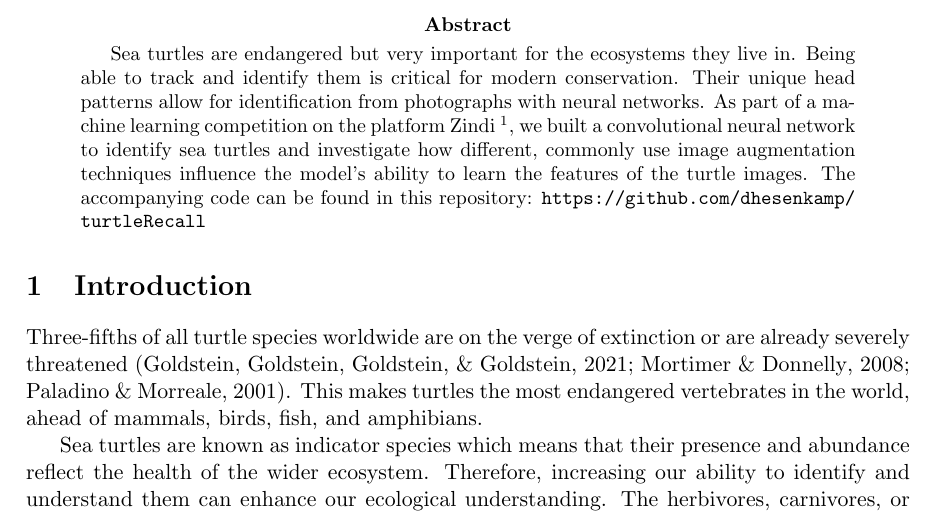
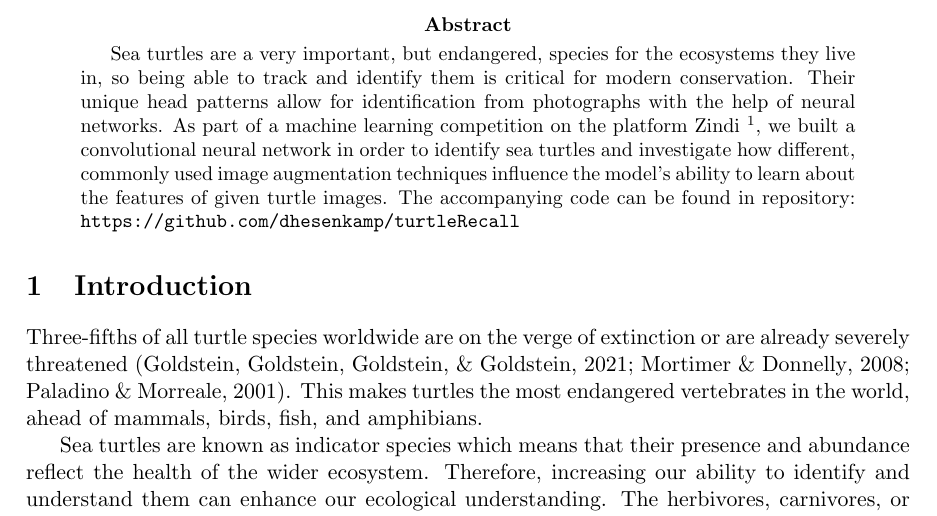
Before and after one commit to dhesenkamp/turtleRecall, a LaTeX paper (documentation/source/main.tex): part of page 3 of 16, cut so that both start at the same text. Compiled offline with pdfLaTeX.

Commit message:
Minor correction to abstract

```diff
--- a/documentation/source/main.tex
+++ b/documentation/source/main.tex
@@ -45,7 +45,7 @@
 \newpage
 
 \begin{abstract}
-    Sea turtles are endangered but very important for the ecosystems they live in. Being able to track and identify them is critical for modern conservation. Their unique head patterns allow for identification from photographs with neural networks. As part of a machine learning competition on the platform Zindi \footnote{\url{https://zindi.africa/competitions/turtle-recall-conservation-challenge}}, we built a convolutional neural network to identify sea turtles and investigate how different, commonly use image augmentation techniques influence the model's ability to learn the features of the turtle images. The accompanying code can be found in this repository:  \url{https://github.com/dhesenkamp/turtleRecall}
+    Sea turtles are a very important, but endangered, species for the ecosystems they live in, so being able to track and identify them is critical for modern conservation. Their unique head patterns allow for identification from photographs with the help of neural networks. As part of a machine learning competition on the platform Zindi \footnote{\url{https://zindi.africa/competitions/turtle-recall-conservation-challenge}}, we built a convolutional neural network in order to identify sea turtles and investigate how different, commonly used image augmentation techniques influence the model’s ability to learn about the features of given turtle images.  The accompanying code can be found in  repository: \url{https://github.com/dhesenkamp/turtleRecall}
 \end{abstract}
 
 \input{sections/Introduction}
```
Also changed, not shown: documentation/documentation.pdf.
